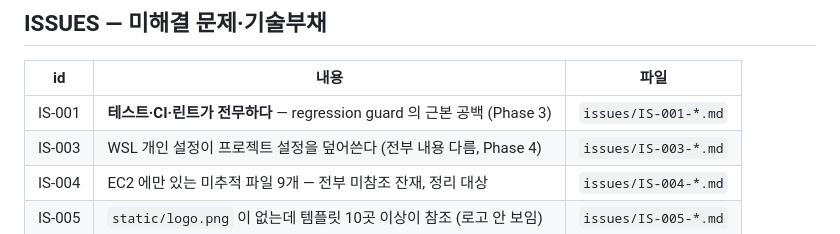
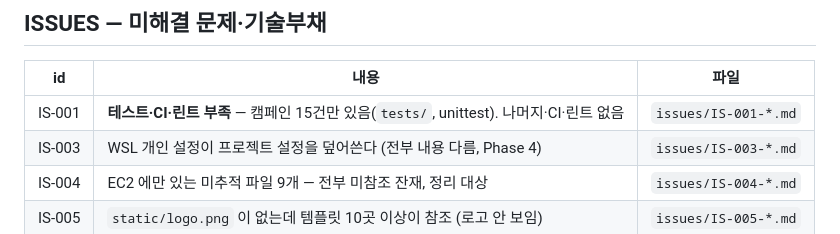
Before and after one commit to motelly630-lang/blend-punch-os, a Markdown page: .claude/memory/INDEX.md, the part around the change. Rendered like a GitHub page.

```diff
--- a/.claude/memory/INDEX.md
+++ b/.claude/memory/INDEX.md
@@ -43,7 +43,7 @@
 
 | id | 내용 | 파일 |
 |---|---|---|
-| IS-001 | **테스트·CI·린트가 전무하다** — regression guard 의 근본 공백 (Phase 3) | `issues/IS-001-*.md` |
+| IS-001 | **테스트·CI·린트 부족** — 캠페인 15건만 있음(`tests/`, unittest). 나머지·CI·린트 없음 | `issues/IS-001-*.md` |
 | IS-003 | WSL 개인 설정이 프로젝트 설정을 덮어쓴다 (전부 내용 다름, Phase 4) | `issues/IS-003-*.md` |
 | IS-004 | EC2 에만 있는 미추적 파일 9개 — 전부 미참조 잔재, 정리 대상 | `issues/IS-004-*.md` |
 | IS-005 | `static/logo.png` 이 없는데 템플릿 10곳 이상이 참조 (로고 안 보임) | `issues/IS-005-*.md` |
```
Also changed, not shown: CLAUDE.md (+13 -2 lines), 1 other file.
